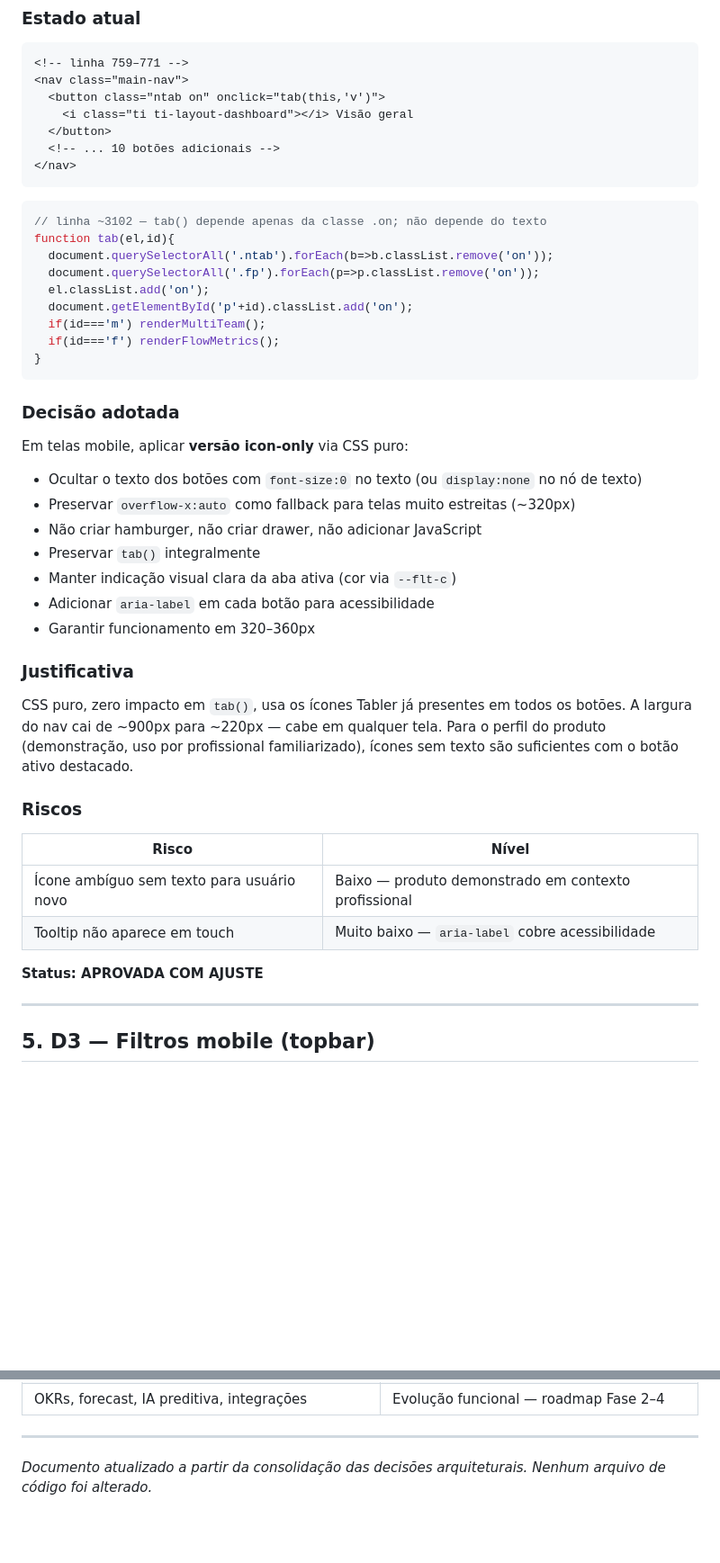
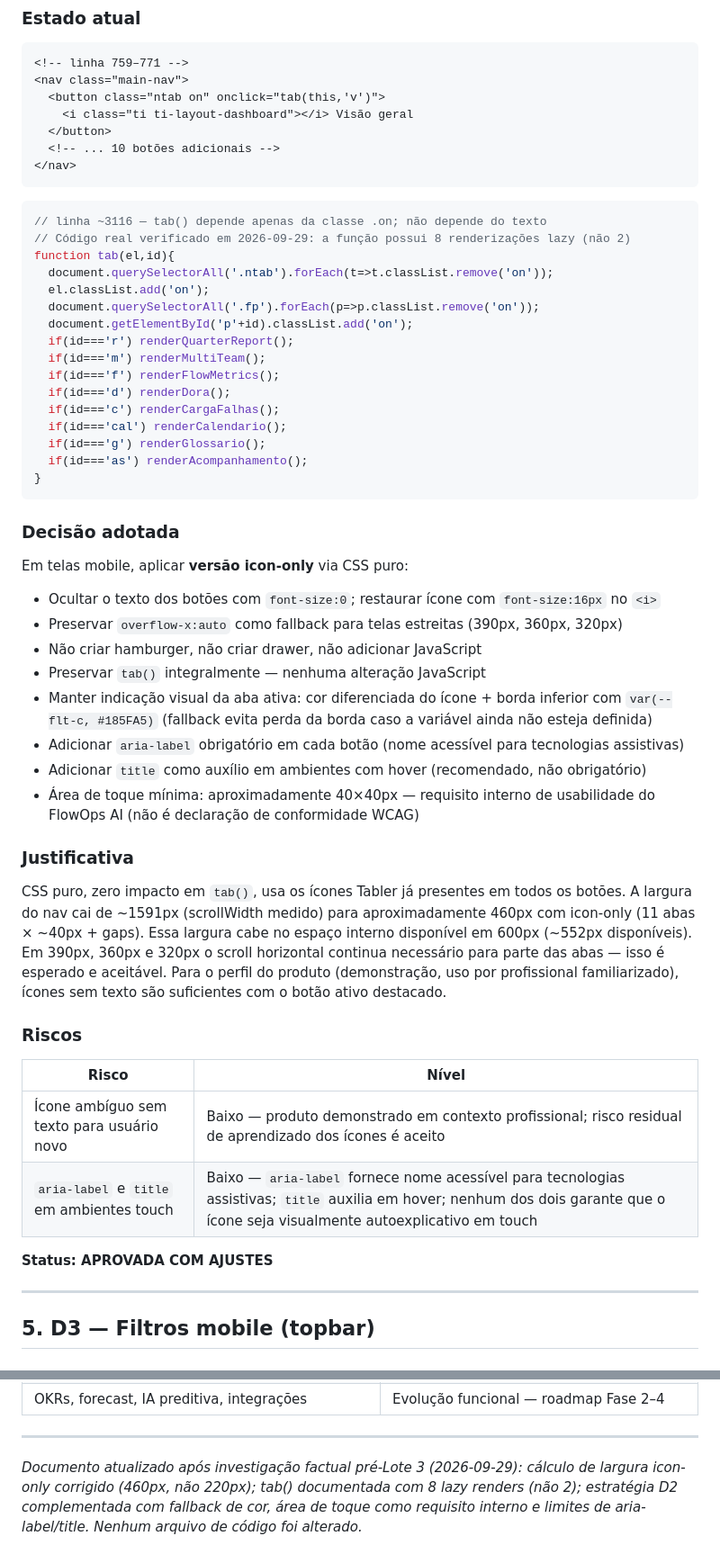
Before and after one commit to acnpacheco/flowops-ai, a Markdown page: flowops-ai/docs/REFATORACAO_01_DECISOES.md, 2 parts joined by grey strips. Shown at 90% size. GitHub-like rendering; blank space fills up the shorter version.

````diff
--- a/flowops-ai/docs/REFATORACAO_01_DECISOES.md
+++ b/flowops-ai/docs/REFATORACAO_01_DECISOES.md
@@ -119,14 +119,21 @@ O `main-nav` contém 11 `<button class="ntab">` com ícone + texto. Em telas ≤
 ```
 
 ```js
-// linha ~3102 — tab() depende apenas da classe .on; não depende do texto
+// linha ~3116 — tab() depende apenas da classe .on; não depende do texto
+// Código real verificado em 2026-09-29: a função possui 8 renderizações lazy (não 2)
 function tab(el,id){
-  document.querySelectorAll('.ntab').forEach(b=>b.classList.remove('on'));
+  document.querySelectorAll('.ntab').forEach(t=>t.classList.remove('on'));
+  el.classList.add('on');
   document.querySelectorAll('.fp').forEach(p=>p.classList.remove('on'));
-  el.classList.add('on');
   document.getElementById('p'+id).classList.add('on');
+  if(id==='r') renderQuarterReport();
   if(id==='m') renderMultiTeam();
   if(id==='f') renderFlowMetrics();
+  if(id==='d') renderDora();
+  if(id==='c') renderCargaFalhas();
+  if(id==='cal') renderCalendario();
+  if(id==='g') renderGlossario();
+  if(id==='as') renderAcompanhamento();
 }
 ```
 
@@ -134,26 +141,27 @@ function tab(el,id){
 
 Em telas mobile, aplicar **versão icon-only** via CSS puro:
 
-- Ocultar o texto dos botões com `font-size:0` no texto (ou `display:none` no nó de texto)
-- Preservar `overflow-x:auto` como fallback para telas muito estreitas (~320px)
+- Ocultar o texto dos botões com `font-size:0`; restaurar ícone com `font-size:16px` no `<i>`
+- Preservar `overflow-x:auto` como fallback para telas estreitas (390px, 360px, 320px)
 - Não criar hamburger, não criar drawer, não adicionar JavaScript
-- Preservar `tab()` integralmente
-- Manter indicação visual clara da aba ativa (cor via `--flt-c`)
-- Adicionar `aria-label` em cada botão para acessibilidade
-- Garantir funcionamento em 320–360px
+- Preservar `tab()` integralmente — nenhuma alteração JavaScript
+- Manter indicação visual da aba ativa: cor diferenciada do ícone + borda inferior com `var(--flt-c, #185FA5)` (fallback evita perda da borda caso a variável ainda não esteja definida)
+- Adicionar `aria-label` obrigatório em cada botão (nome acessível para tecnologias assistivas)
+- Adicionar `title` como auxílio em ambientes com hover (recomendado, não obrigatório)
+- Área de toque mínima: aproximadamente 40×40px — requisito interno de usabilidade do FlowOps AI (não é declaração de conformidade WCAG)
 
 ### Justificativa
 
-CSS puro, zero impacto em `tab()`, usa os ícones Tabler já presentes em todos os botões. A largura do nav cai de ~900px para ~220px — cabe em qualquer tela. Para o perfil do produto (demonstração, uso por profissional familiarizado), ícones sem texto são suficientes com o botão ativo destacado.
+CSS puro, zero impacto em `tab()`, usa os ícones Tabler já presentes em todos os botões. A largura do nav cai de ~1591px (scrollWidth medido) para aproximadamente 460px com icon-only (11 abas × ~40px + gaps). Essa largura cabe no espaço interno disponível em 600px (~552px disponíveis). Em 390px, 360px e 320px o scroll horizontal continua necessário para parte das abas — isso é esperado e aceitável. Para o perfil do produto (demonstração, uso por profissional familiarizado), ícones sem texto são suficientes com o botão ativo destacado.
 
 ### Riscos
 
 | Risco | Nível |
 |-------|-------|
-| Ícone ambíguo sem texto para usuário novo | Baixo — produto demonstrado em contexto profissional |
-| Tooltip não aparece em touch | Muito baixo — `aria-label` cobre acessibilidade |
+| Ícone ambíguo sem texto para usuário novo | Baixo — produto demonstrado em contexto profissional; risco residual de aprendizado dos ícones é aceito |
+| `aria-label` e `title` em ambientes touch | Baixo — `aria-label` fornece nome acessível para tecnologias assistivas; `title` auxilia em hover; nenhum dos dois garante que o ícone seja visualmente autoexplicativo em touch |
 
-**Status: APROVADA COM AJUSTE**
+**Status: APROVADA COM AJUSTES**
 
 ---
 
@@ -376,4 +384,4 @@ D6 foi removida da cadeia de dependências — era mencionada erroneamente como
 
 ---
 
-*Documento atualizado a partir da consolidação das decisões arquiteturais. Nenhum arquivo de código foi alterado.*
+*Documento atualizado após investigação factual pré-Lote 3 (2026-09-29): cálculo de largura icon-only corrigido (460px, não 220px); tab() documentada com 8 lazy renders (não 2); estratégia D2 complementada com fallback de cor, área de toque como requisito interno e limites de aria-label/title. Nenhum arquivo de código foi alterado.*
````
Also changed, not shown: other parts of flowops-ai/docs/REFATORACAO_01_DECISOES.md (+1 -1 lines), flowops-ai/docs/REFATORACAO_02_PLANO_EXECUCAO.md (+25 -14 lines).
